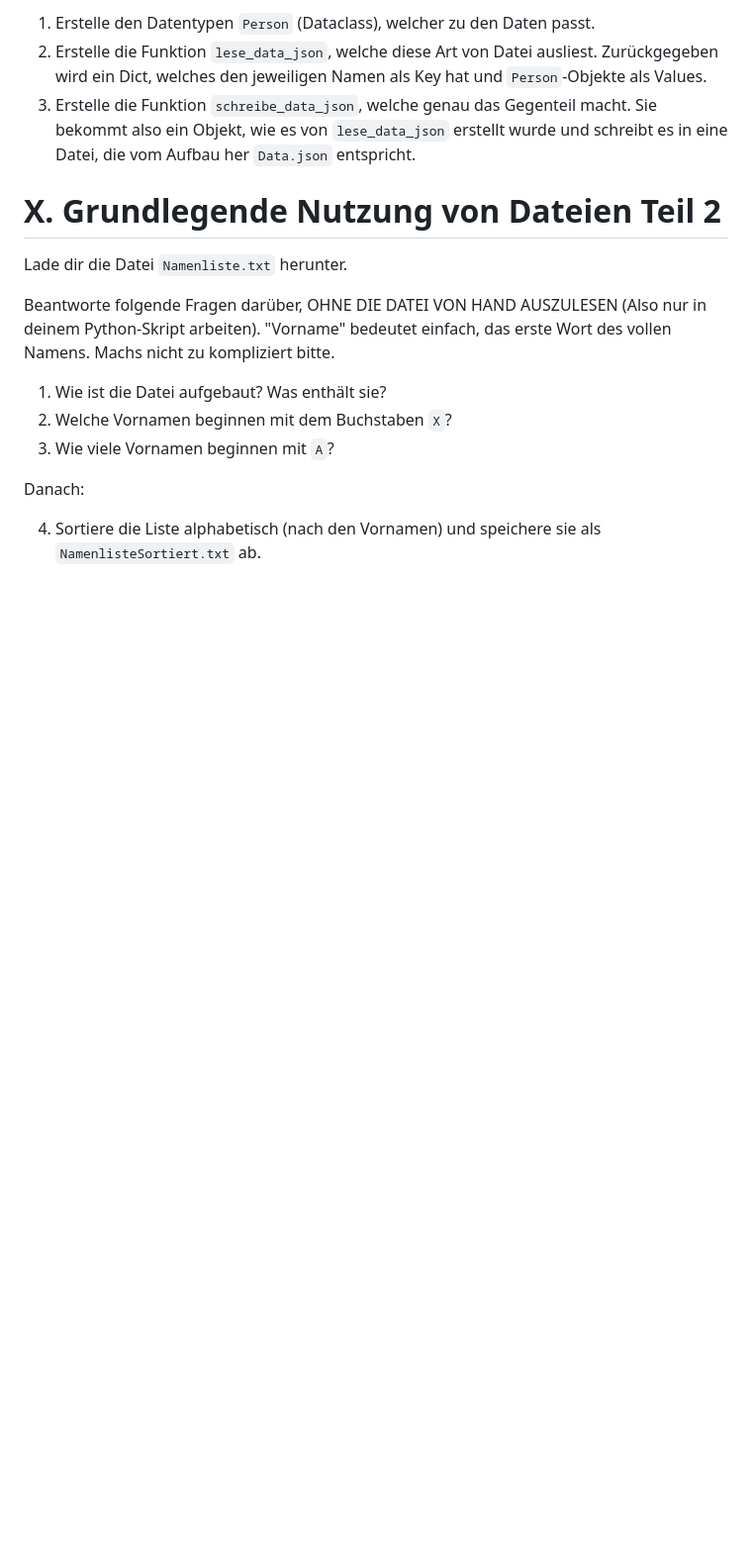
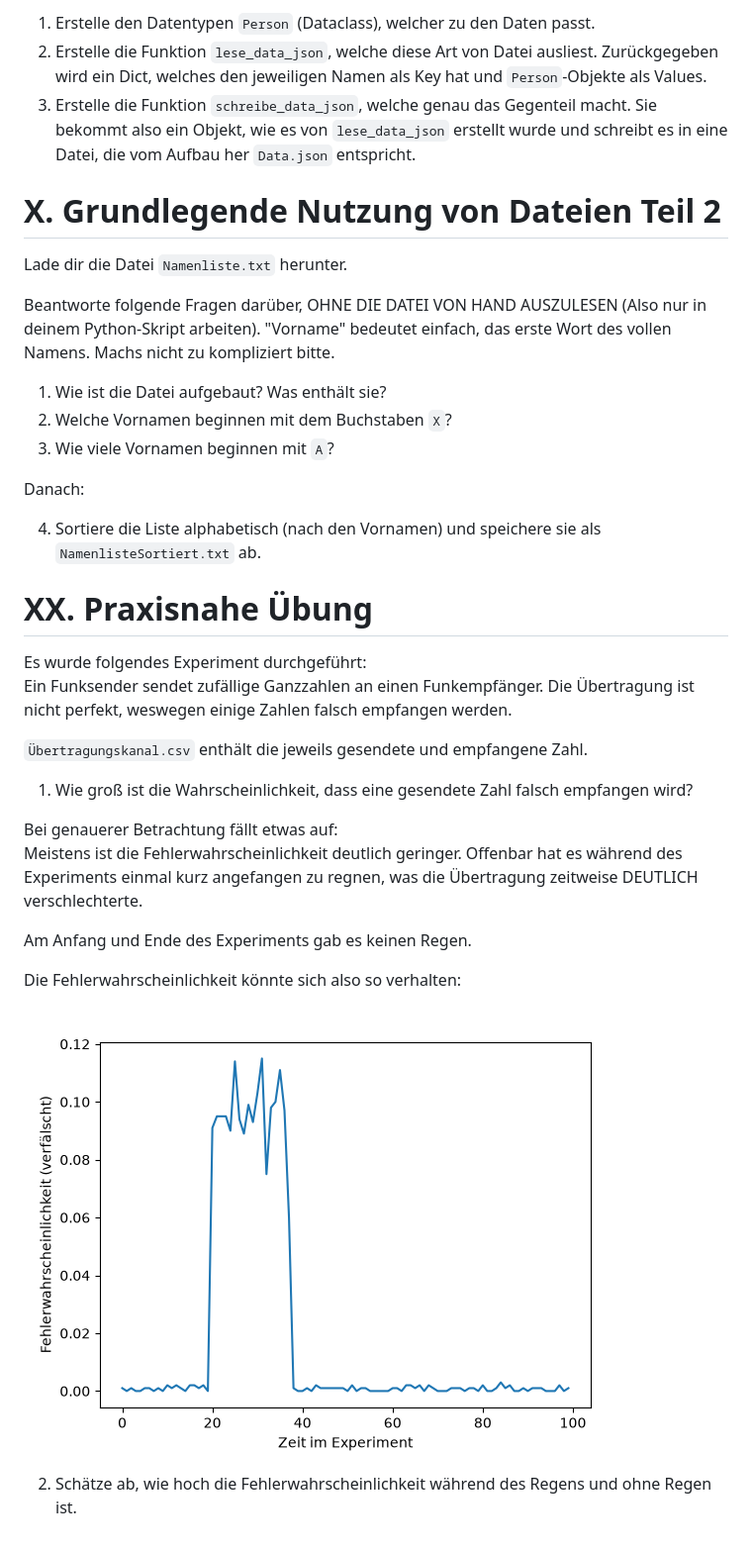
Before and after one commit to CheesecakeTV/LLL_Python_WiSe2627, a Markdown page: 11 Dateien/Übungen.md, the part around the change. Shown at 99% size. Rendered like a GitHub page; pictures changed too: assets/images/FehlerWHK.png (added); blank space fills up the shorter version.

Commit message:
Neue Übung für Dateien

```diff
--- a/11 Dateien/Übungen.md
+++ b/11 Dateien/Übungen.md
@@ -41,3 +41,23 @@ Machs nicht zu kompliziert bitte.
 Danach:
 
 4. Sortiere die Liste alphabetisch (nach den Vornamen) und speichere sie als `NamenlisteSortiert.txt` ab.
+
+# XX. Praxisnahe Übung
+Es wurde folgendes Experiment durchgeführt:\
+Ein Funksender sendet zufällige Ganzzahlen an einen Funkempfänger.
+Die Übertragung ist nicht perfekt, weswegen einige Zahlen falsch empfangen werden.
+
+`Übertragungskanal.csv` enthält die jeweils gesendete und empfangene Zahl.
+
+1. Wie groß ist die Wahrscheinlichkeit, dass eine gesendete Zahl falsch empfangen wird?
+
+Bei genauerer Betrachtung fällt etwas auf:\
+Meistens ist die Fehlerwahrscheinlichkeit deutlich geringer.
+Offenbar hat es während des Experiments einmal kurz angefangen zu regnen, was die Übertragung zeitweise DEUTLICH verschlechterte.
+
+Am Anfang und Ende des Experiments gab es keinen Regen.
+
+Die Fehlerwahrscheinlichkeit könnte sich also so verhalten:\
+![](../assets/images/FehlerWHK.png)
+
+2. Schätze ab, wie hoch die Fehlerwahrscheinlichkeit während des Regens und ohne Regen ist.
```
Also changed, not shown: 2 other files.
